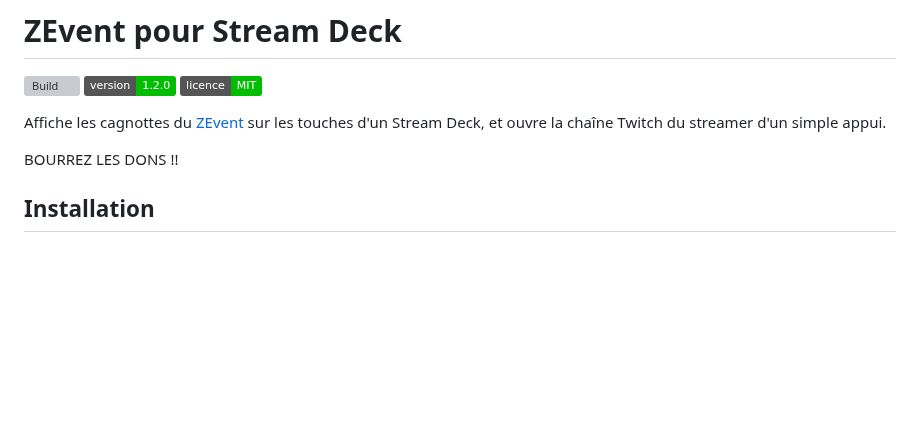
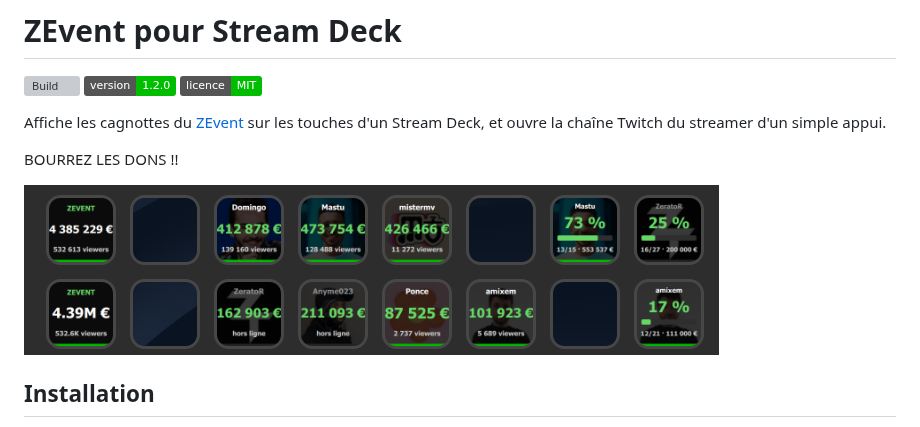
Before and after one commit to quentinperou/streamdeck-zevent, a Markdown page: README.md, the part around the change. Drawn GitHub-style; pictures changed too: .github/apercu.png (added); badges without logos; blank space fills up the shorter version; grey boxes are pictures that could not be loaded.

Commit message:
docs: aperçu des touches en tête du README
Une capture d'un Stream Deck XL montrant les trois actions en
fonctionnement, placée avant l'installation : le visiteur voit le
résultat avant de lire ce que fait le plugin.

Elle tombe bien : on y trouve les deux formats de chiffres
(4 385 229 € et 4.39M €), un streamer en direct et un hors ligne, donc
les deux états du bandeau, et deux jauges de palier.

Le fichier vit dans `.github/` plutôt que dans le dossier du plugin :
il n'a rien à faire dans le `.streamDeckPlugin` distribué.

Co-Authored-By: Claude Opus 5 <noreply@anthropic.com>

```diff
--- a/README.md
+++ b/README.md
@@ -8,6 +8,8 @@ Affiche les cagnottes du [ZEvent](https://zevent.fr/) sur les touches d'un Strea
 chaîne Twitch du streamer d'un simple appui.
 
 BOURREZ LES DONS !!
+
+![Des touches Stream Deck affichant la cagnotte globale du ZEvent, les cagnottes de plusieurs streamers avec leur nombre de viewers, et deux jauges de progression vers un palier de dons](.github/apercu.png)
 
 ## Installation
 
```
